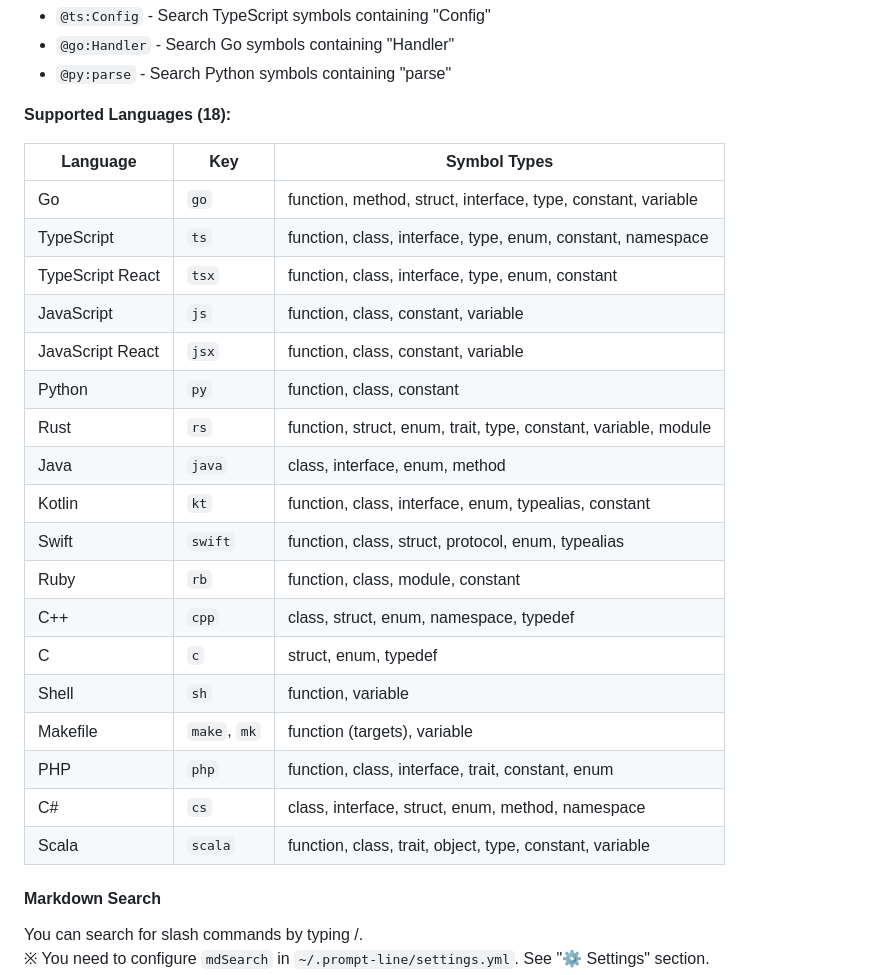
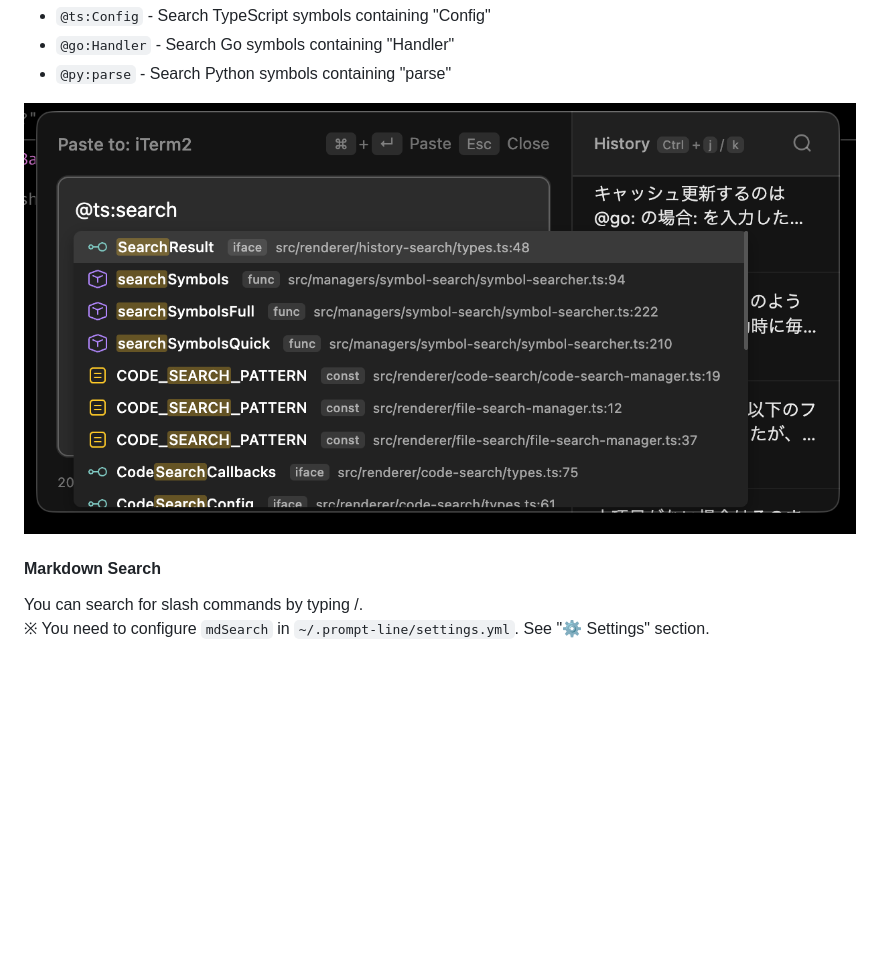
Before and after one commit to nkmr-jp/prompt-line, a Markdown page: README.md, the part around the change. Drawn GitHub-style; pictures changed too: assets/doc13.png (added); blank space fills up the shorter version.

```diff
--- a/README.md
+++ b/README.md
@@ -172,28 +172,7 @@ This feature integrates with File Search, so you need to enable File Search firs
 - `@go:Handler` - Search Go symbols containing "Handler"
 - `@py:parse` - Search Python symbols containing "parse"
 
-**Supported Languages (18):**
-
-| Language | Key | Symbol Types |
-|----------|-----|--------------|
-| Go | `go` | function, method, struct, interface, type, constant, variable |
-| TypeScript | `ts` | function, class, interface, type, enum, constant, namespace |
-| TypeScript React | `tsx` | function, class, interface, type, enum, constant |
-| JavaScript | `js` | function, class, constant, variable |
-| JavaScript React | `jsx` | function, class, constant, variable |
-| Python | `py` | function, class, constant |
-| Rust | `rs` | function, struct, enum, trait, type, constant, variable, module |
-| Java | `java` | class, interface, enum, method |
-| Kotlin | `kt` | function, class, interface, enum, typealias, constant |
-| Swift | `swift` | function, class, struct, protocol, enum, typealias |
-| Ruby | `rb` | function, class, module, constant |
-| C++ | `cpp` | class, struct, enum, namespace, typedef |
-| C | `c` | struct, enum, typedef |
-| Shell | `sh` | function, variable |
-| Makefile | `make`, `mk` | function (targets), variable |
-| PHP | `php` | function, class, interface, trait, constant, enum |
-| C# | `cs` | class, interface, struct, enum, method, namespace |
-| Scala | `scala` | function, class, trait, object, type, constant, variable |
+![doc13.png](assets/doc13.png)
 
 #### Markdown Search
 You can search for slash commands by typing /.<br>
```
Also changed, not shown: README_ja.md (+1 -22 lines).
